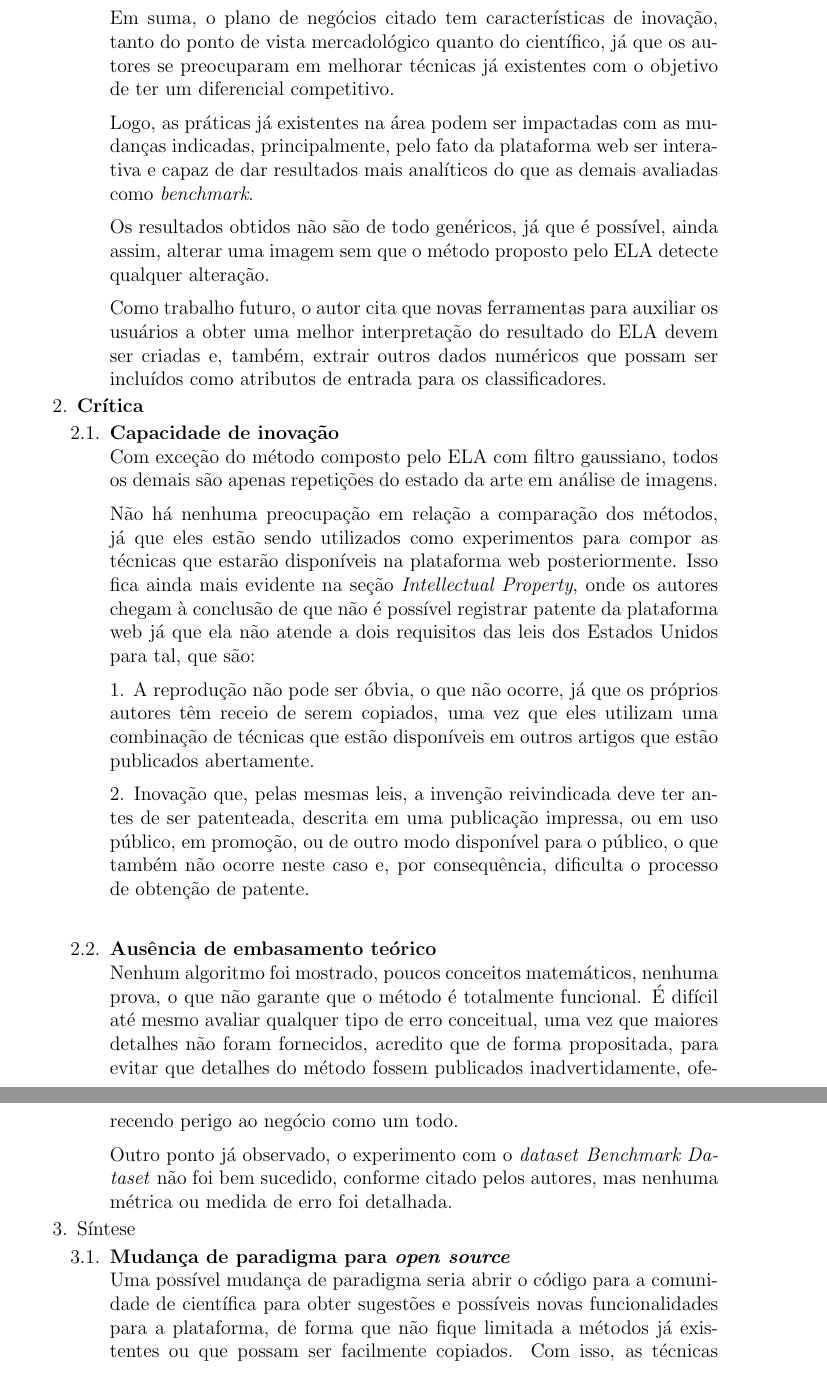
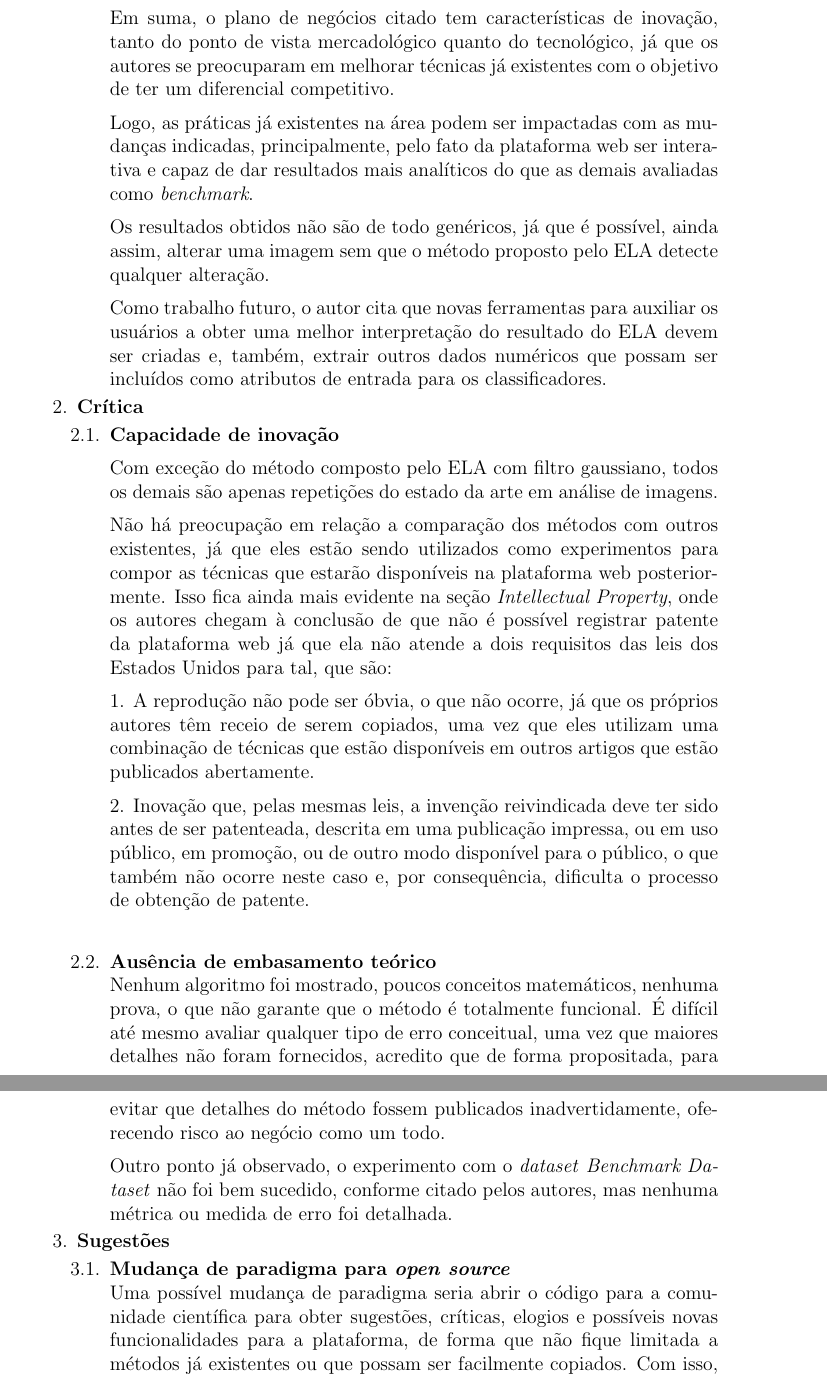
Before and after one commit to rodrigoadfaria/dip-tasks, a LaTeX document (provaVisao2015Casa.tex, which reads paper_review.tex): two parts of pages 5 and 6 of 15, joined at a grey line, cut so that both start at the same text. Compiled offline with pdfLaTeX.

Commit message:
Fixing minor issues

```diff
--- a/paper_review.tex
+++ b/paper_review.tex
@@ -62,7 +62,7 @@ A segunda empresa é chamada de Verifeyed e está localizada na República Checa
 \\[6pt]
 Ambas têm um posicionamento de mercado diferente do proposto pelos autores.
 \\[6pt]
-Em suma, o plano de negócios citado tem características de inovação, tanto do ponto de vista mercadológico quanto do científico, já que os autores se preocuparam em melhorar técnicas já existentes com o objetivo de ter um diferencial competitivo.
+Em suma, o plano de negócios citado tem características de inovação, tanto do ponto de vista mercadológico quanto do tecnológico, já que os autores se preocuparam em melhorar técnicas já existentes com o objetivo de ter um diferencial competitivo.
 \\[6pt]
 Logo, as práticas já existentes na área podem ser impactadas com as mudanças indicadas, principalmente, pelo fato da plataforma web ser interativa e capaz de dar resultados mais analíticos do que as demais avaliadas como \textit{benchmark}.
 \\[6pt]
@@ -70,31 +70,31 @@ Os resultados obtidos não são de todo genéricos, já que é possível, ainda
 \\[6pt]
 Como trabalho futuro, o autor cita que novas ferramentas para auxiliar os usuários a obter uma melhor interpretação do resultado do ELA devem ser criadas e, também, extrair outros dados numéricos que possam ser incluídos como atributos de entrada para os classificadores.
 \end{enumerate}
-
+\\[6pt]
   \item \textbf{Crítica}
     \begin{enumerate}[label*=\arabic*.]
       \item \textbf{Capacidade de inovação}
-
+\\[6pt]
 Com exceção do método composto pelo ELA com filtro gaussiano, todos os demais são apenas repetições do estado da arte em análise de imagens.
 \\[6pt]
-Não há nenhuma preocupação em relação a comparação dos métodos, já que eles estão sendo utilizados como experimentos para compor as técnicas que estarão disponíveis na plataforma web posteriormente. Isso fica ainda mais evidente na seção \textit{Intellectual Property}, onde os autores chegam à conclusão de que não é possível registrar patente da plataforma web já que ela não atende a dois requisitos das leis dos Estados Unidos para tal, que são:
+Não há preocupação em relação a comparação dos métodos com outros existentes, já que eles estão sendo utilizados como experimentos para compor as técnicas que estarão disponíveis na plataforma web posteriormente. Isso fica ainda mais evidente na seção \textit{Intellectual Property}, onde os autores chegam à conclusão de que não é possível registrar patente da plataforma web já que ela não atende a dois requisitos das leis dos Estados Unidos para tal, que são:
 \\[6pt]
 1. A reprodução não pode ser óbvia, o que não ocorre, já que os próprios autores têm receio de serem copiados, uma vez que eles utilizam uma combinação de técnicas que estão disponíveis em outros artigos que estão publicados abertamente.
 \\[6pt]
-2. Inovação que, pelas mesmas leis, a invenção reivindicada deve ter antes de ser patenteada, descrita em uma publicação impressa, ou em uso público, em promoção, ou de outro modo disponível para o público, o que também não ocorre neste caso e, por consequência, dificulta o processo de obtenção de patente.
+2. Inovação que, pelas mesmas leis, a invenção reivindicada deve ter sido antes de ser patenteada, descrita em uma publicação impressa, ou em uso público, em promoção, ou de outro modo disponível para o público, o que também não ocorre neste caso e, por consequência, dificulta o processo de obtenção de patente.
 \\[6pt]
 \item \textbf{Ausência de embasamento teórico}
 
-Nenhum algoritmo foi mostrado, poucos conceitos matemáticos, nenhuma prova, o que não garante que o método é totalmente funcional. É difícil até mesmo avaliar qualquer tipo de erro conceitual, uma vez que maiores detalhes não foram fornecidos, acredito que de forma propositada, para evitar que detalhes do método fossem publicados inadvertidamente, oferecendo perigo ao negócio como um todo.
+Nenhum algoritmo foi mostrado, poucos conceitos matemáticos, nenhuma prova, o que não garante que o método é totalmente funcional. É difícil até mesmo avaliar qualquer tipo de erro conceitual, uma vez que maiores detalhes não foram fornecidos, acredito que de forma propositada, para evitar que detalhes do método fossem publicados inadvertidamente, oferecendo risco ao negócio como um todo.
 \\[6pt]
 Outro ponto já observado, o experimento com o \textit{dataset} \textit{Benchmark Dataset} não foi bem sucedido, conforme citado pelos autores, mas nenhuma métrica ou medida de erro foi detalhada.
-
-    \end{enumerate}
-  \item Síntese
+\end{enumerate}
+\\[6pt]
+  \item \textbf{Sugestões}
     \begin{enumerate}[label*=\arabic*.]
 \item \textbf{Mudança de paradigma para \textit{open source}}
 
-Uma possível mudança de paradigma seria abrir o código para a comunidade de científica para obter sugestões e possíveis novas funcionalidades para a plataforma, de forma que não fique limitada a métodos já existentes ou que possam ser facilmente copiados. Com isso, as técnicas apresentadas podem ser mais bem elaboradas e expostas, sem qualquer tipo de problema em relação a segredo industrial ou patente envolvida.
+Uma possível mudança de paradigma seria abrir o código para a comunidade científica para obter sugestões, críticas, elogios e possíveis novas funcionalidades para a plataforma, de forma que não fique limitada a métodos já existentes ou que possam ser facilmente copiados. Com isso, as técnicas apresentadas podem ser mais bem elaboradas e expostas, sem qualquer tipo de problema em relação a segredo industrial ou patente envolvida.
 \\[6pt]
 Com este mesmo viés, a contribuição de outros grupos de pesquisa podem incluir embasamento teórico e fundamentado para este e novos métodos propostos.
     \end{enumerate}
```
Also changed, not shown: paper_review.tex (8 more changed lines).
